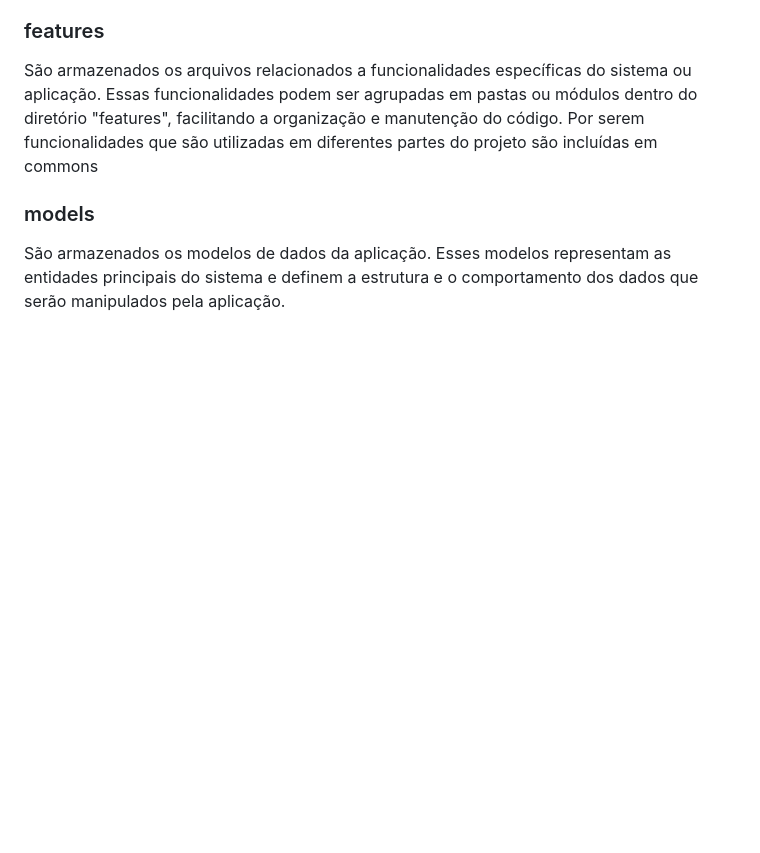
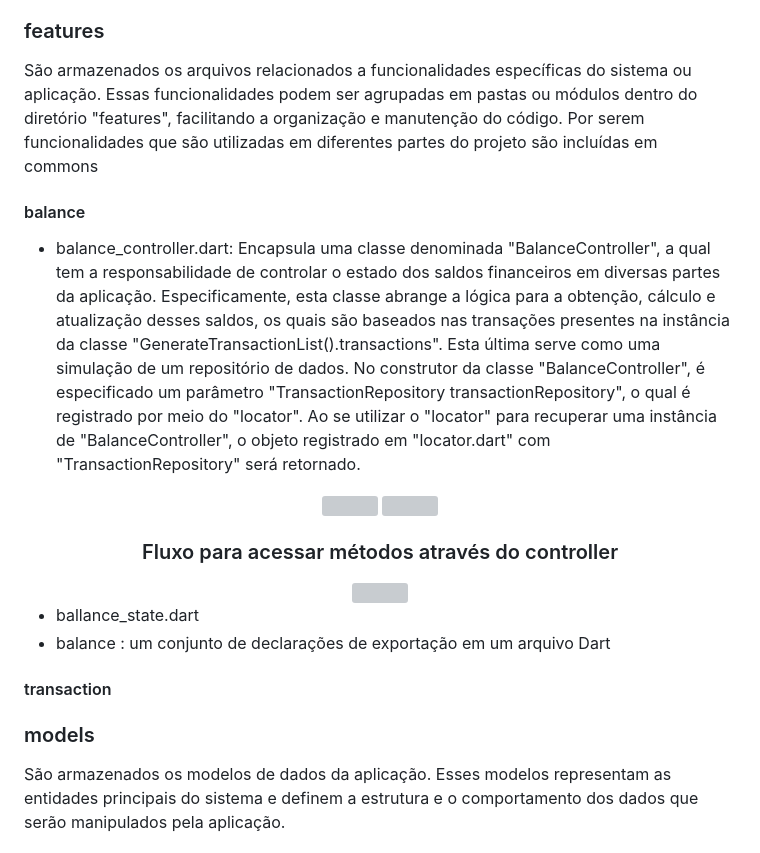
Before and after one commit to lucasmargui/flutter-project-mystocks, a Markdown page: README.md, the part around the change. Drawn GitHub-style; blank space fills up the shorter version; grey boxes are pictures that could not be loaded.

```diff
--- a/README.md
+++ b/README.md
@@ -176,6 +176,32 @@ Contém extensões ou complementos adicionais para o projeto principal. Essas ex
 ### features
  São armazenados os arquivos relacionados a funcionalidades específicas do sistema ou aplicação. Essas funcionalidades podem ser agrupadas em pastas ou módulos dentro do diretório "features", facilitando a organização e manutenção do código. Por serem funcionalidades que são utilizadas em diferentes partes do projeto são incluídas em commons
 
+#### balance
+- balance_controller.dart: Encapsula uma classe denominada "BalanceController", a qual tem a responsabilidade de controlar o estado dos saldos financeiros em diversas partes da aplicação. Especificamente, esta classe abrange a lógica para a obtenção, cálculo e atualização desses saldos, os quais são baseados nas transações presentes na instância da classe "GenerateTransactionList().transactions". Esta última serve como uma simulação de um repositório de dados. No construtor da classe "BalanceController", é especificado um parâmetro "TransactionRepository transactionRepository", o qual é registrado por meio do "locator". Ao se utilizar o "locator" para recuperar uma instância de "BalanceController", o objeto registrado em "locator.dart" com "TransactionRepository" será retornado.
+
+<div align="center">
+    <img src="https://github.com/lucasmargui/Flutter_Projeto_MyStock/assets/157809964/f0c4187c-2dc6-4bd9-82db-1c395b848bde" style="width:45%">
+    <img src="https://github.com/lucasmargui/Flutter_Projeto_MyStock/assets/157809964/e95d7bdc-d8aa-439b-a4c8-81d6cdcce893" style="width:45%">
+</div>
+
+
+
+
+
+
+
+
+<div align="center">
+<h3> Fluxo para acessar métodos através do controller </h3>
+    <img src="https://github.com/lucasmargui/Flutter_Projeto_MyStock/assets/157809964/dd429985-95dd-4fed-8eb3-7c436e58feb4" style="width:100%">
+</div>
+
+
+- ballance_state.dart
+- balance : um conjunto de declarações de exportação em um arquivo Dart
+
+#### transaction
+
 ### models
 São armazenados os modelos de dados da aplicação. Esses modelos representam as entidades principais do sistema e definem a estrutura e o comportamento dos dados que serão manipulados pela aplicação.
 
```
